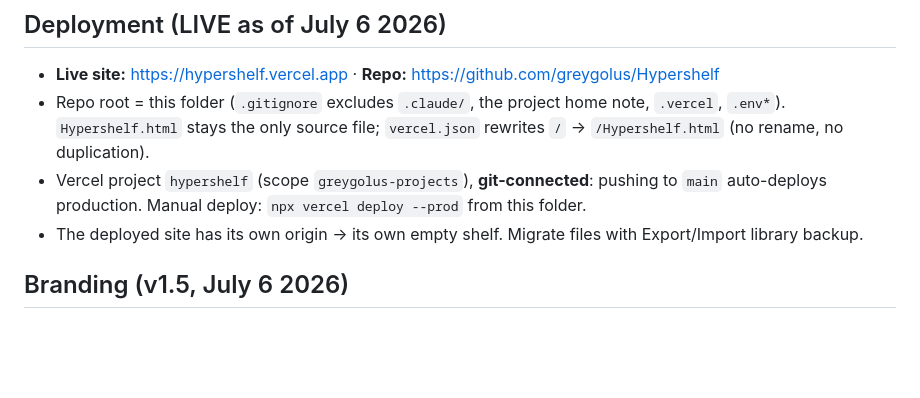
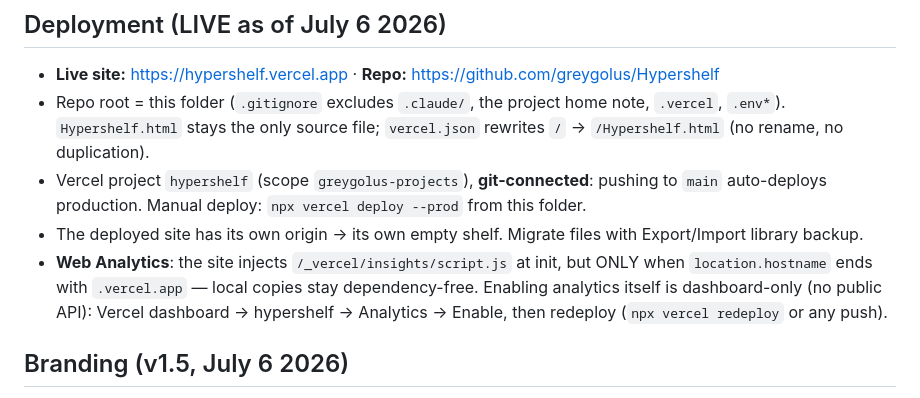
Before and after one commit to greygolus/Hypershelf, a Markdown page: CLAUDE.md, the part around the change. GitHub-like rendering; blank space fills up the shorter version.

Commit message:
Note Web Analytics enablement steps in CLAUDE.md
Co-Authored-By: Claude Fable 5 <noreply@anthropic.com>

```diff
--- a/CLAUDE.md
+++ b/CLAUDE.md
@@ -91,6 +91,7 @@ While editing via Cowork, large file writes to the vault got **silently truncate
 - Repo root = this folder (`.gitignore` excludes `.claude/`, the project home note, `.vercel`, `.env*`). `Hypershelf.html` stays the only source file; `vercel.json` rewrites `/` → `/Hypershelf.html` (no rename, no duplication).
 - Vercel project `hypershelf` (scope `greygolus-projects`), **git-connected**: pushing to `main` auto-deploys production. Manual deploy: `npx vercel deploy --prod` from this folder.
 - The deployed site has its own origin → its own empty shelf. Migrate files with Export/Import library backup.
+- **Web Analytics**: the site injects `/_vercel/insights/script.js` at init, but ONLY when `location.hostname` ends with `.vercel.app` — local copies stay dependency-free. Enabling analytics itself is dashboard-only (no public API): Vercel dashboard → hypershelf → Analytics → Enable, then redeploy (`npx vercel redeploy` or any push).
 
 ## Branding (v1.5, July 6 2026)
 
```
